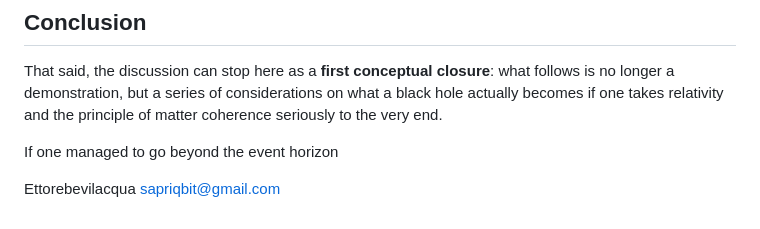
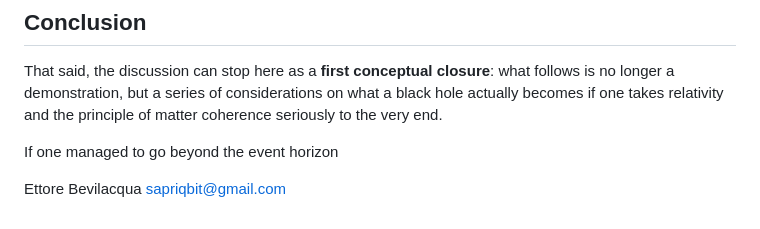
Before and after one commit to SapriZero/cosmo, a Markdown page: docs/blackhole.md, the part around the change. Rendered like a GitHub page.

Commit message:
Fix formatting of name in blackhole.md

```diff
--- a/docs/blackhole.md
+++ b/docs/blackhole.md
@@ -335,5 +335,5 @@ That said, the discussion can stop here as a **first conceptual closure**: what
 
 If one managed to go beyond the event horizon
 
-Ettorebevilacqua
+Ettore Bevilacqua
 [sapriqbit@gmail.com ](mailto:sapriqbit@gmail.com )
```
